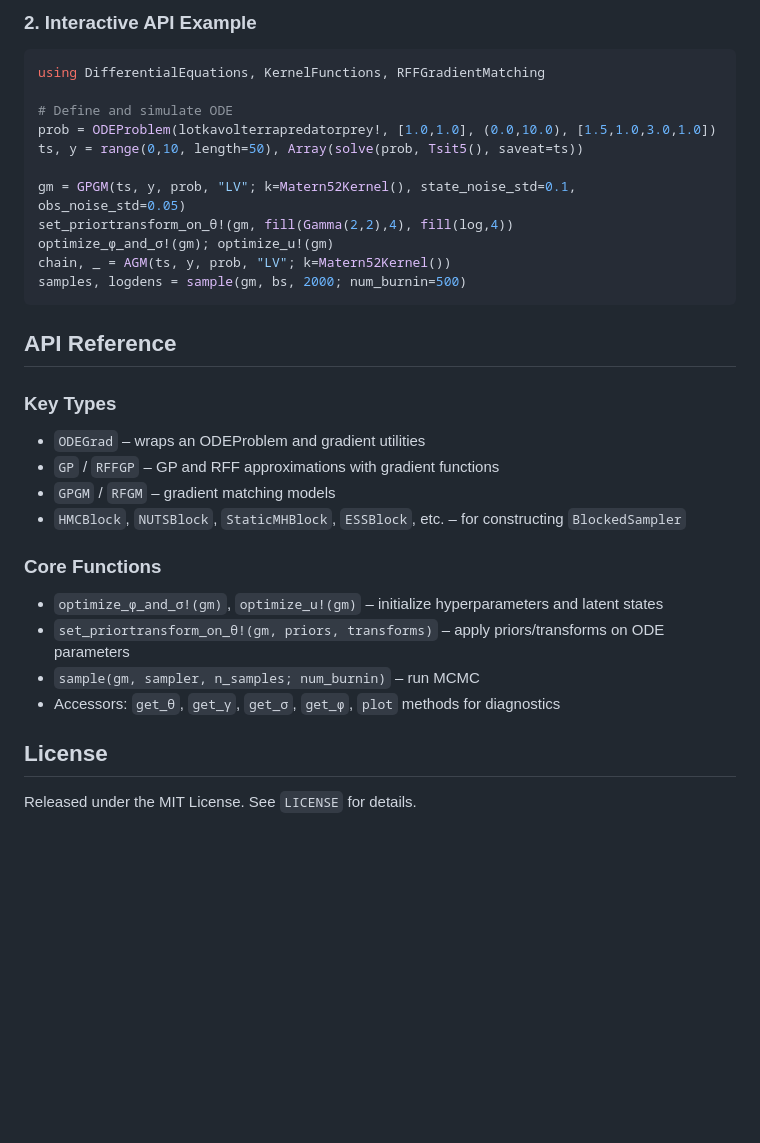
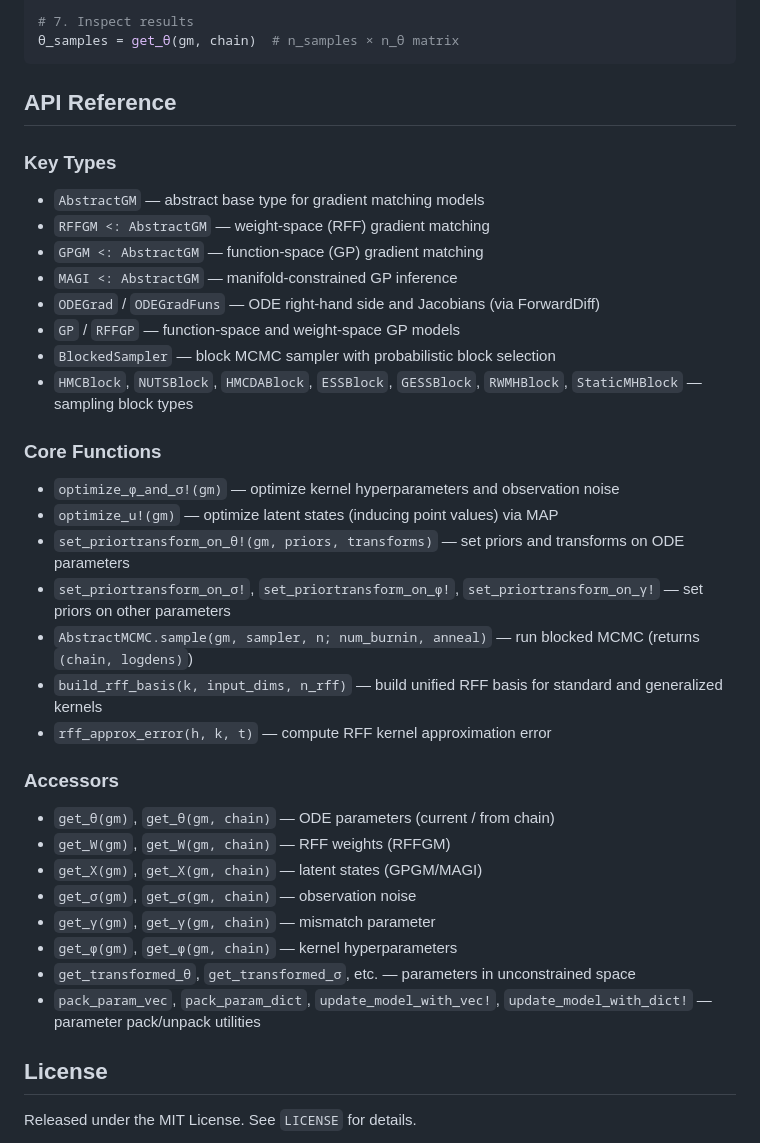
Before and after one commit to shu13830/RFFGradientMatching.jl, a Markdown page: README.md, the part around one of its changes. GitHub-like rendering; blank space fills up the shorter version.

````diff
--- a/README.md
+++ b/README.md
@@ -99,34 +57,40 @@ PredatorPrey:
-### 2. Interactive API Example
-
-```julia
-using DifferentialEquations, KernelFunctions, RFFGradientMatching
-
-# Define and simulate ODE
-prob = ODEProblem(lotkavolterrapredatorprey!, [1.0,1.0], (0.0,10.0), [1.5,1.0,3.0,1.0])
-ts, y = range(0,10, length=50), Array(solve(prob, Tsit5(), saveat=ts))
-
-gm = GPGM(ts, y, prob, "LV"; k=Matern52Kernel(), state_noise_std=0.1, obs_noise_std=0.05)
-set_priortransform_on_θ!(gm, fill(Gamma(2,2),4), fill(log,4))
-optimize_ϕ_and_σ!(gm); optimize_u!(gm)
-chain, _ = AGM(ts, y, prob, "LV"; k=Matern52Kernel())
-samples, logdens = sample(gm, bs, 2000; num_burnin=500)
+# 7. Inspect results
+θ_samples = get_θ(gm, chain)  # n_samples × n_θ matrix
 ```
 
 ## API Reference
 
 ### Key Types
 
-* `ODEGrad` – wraps an ODEProblem and gradient utilities
-* `GP` / `RFFGP` – GP and RFF approximations with gradient functions
-* `GPGM` / `RFGM` – gradient matching models
-* `HMCBlock`, `NUTSBlock`, `StaticMHBlock`, `ESSBlock`, etc. – for constructing `BlockedSampler`
+* `AbstractGM` — abstract base type for gradient matching models
+* `RFFGM <: AbstractGM` — weight-space (RFF) gradient matching
+* `GPGM <: AbstractGM` — function-space (GP) gradient matching
+* `MAGI <: AbstractGM` — manifold-constrained GP inference
+* `ODEGrad` / `ODEGradFuns` — ODE right-hand side and Jacobians (via ForwardDiff)
+* `GP` / `RFFGP` — function-space and weight-space GP models
+* `BlockedSampler` — block MCMC sampler with probabilistic block selection
+* `HMCBlock`, `NUTSBlock`, `HMCDABlock`, `ESSBlock`, `GESSBlock`, `RWMHBlock`, `StaticMHBlock` — sampling block types
 
 ### Core Functions
 
-* `optimize_ϕ_and_σ!(gm)`, `optimize_u!(gm)` – initialize hyperparameters and latent states
-* `set_priortransform_on_θ!(gm, priors, transforms)` – apply priors/transforms on ODE parameters
-* `sample(gm, sampler, n_samples; num_burnin)` – run MCMC
-* Accessors: `get_θ`, `get_γ`, `get_σ`, `get_ϕ`, `plot` methods for diagnostics
+* `optimize_ϕ_and_σ!(gm)` — optimize kernel hyperparameters and observation noise
+* `optimize_u!(gm)` — optimize latent states (inducing point values) via MAP
+* `set_priortransform_on_θ!(gm, priors, transforms)` — set priors and transforms on ODE parameters
+* `set_priortransform_on_σ!`, `set_priortransform_on_ϕ!`, `set_priortransform_on_γ!` — set priors on other parameters
+* `AbstractMCMC.sample(gm, sampler, n; num_burnin, anneal)` — run blocked MCMC (returns `(chain, logdens)`)
+* `build_rff_basis(k, input_dims, n_rff)` — build unified RFF basis for standard and generalized kernels
+* `rff_approx_error(h, k, t)` — compute RFF kernel approximation error
+
+### Accessors
+
+* `get_θ(gm)`, `get_θ(gm, chain)` — ODE parameters (current / from chain)
+* `get_W(gm)`, `get_W(gm, chain)` — RFF weights (RFFGM)
+* `get_X(gm)`, `get_X(gm, chain)` — latent states (GPGM/MAGI)
+* `get_σ(gm)`, `get_σ(gm, chain)` — observation noise
+* `get_γ(gm)`, `get_γ(gm, chain)` — mismatch parameter
+* `get_ϕ(gm)`, `get_ϕ(gm, chain)` — kernel hyperparameters
+* `get_transformed_θ`, `get_transformed_σ`, etc. — parameters in unconstrained space
+* `pack_param_vec`, `pack_param_dict`, `update_model_with_vec!`, `update_model_with_dict!` — parameter pack/unpack utilities
 
 ## License
 
````
Also changed, not shown: other parts of README.md (+28 -70 lines).
